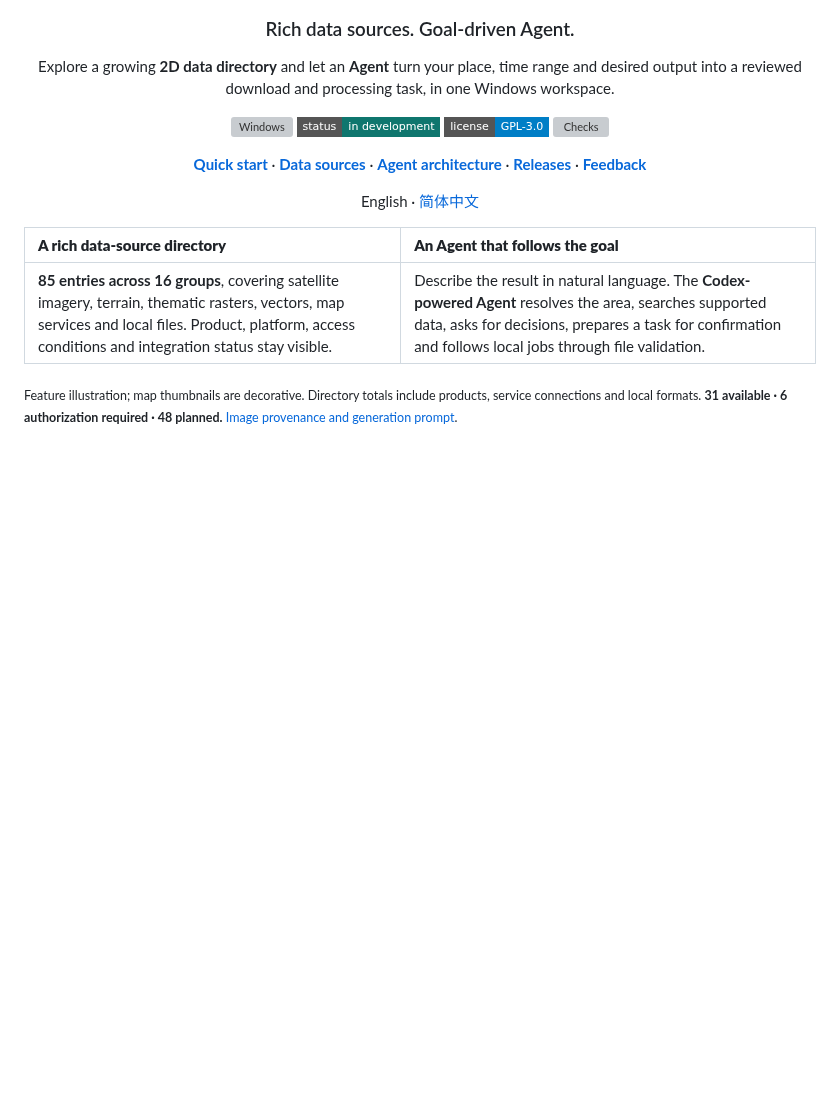
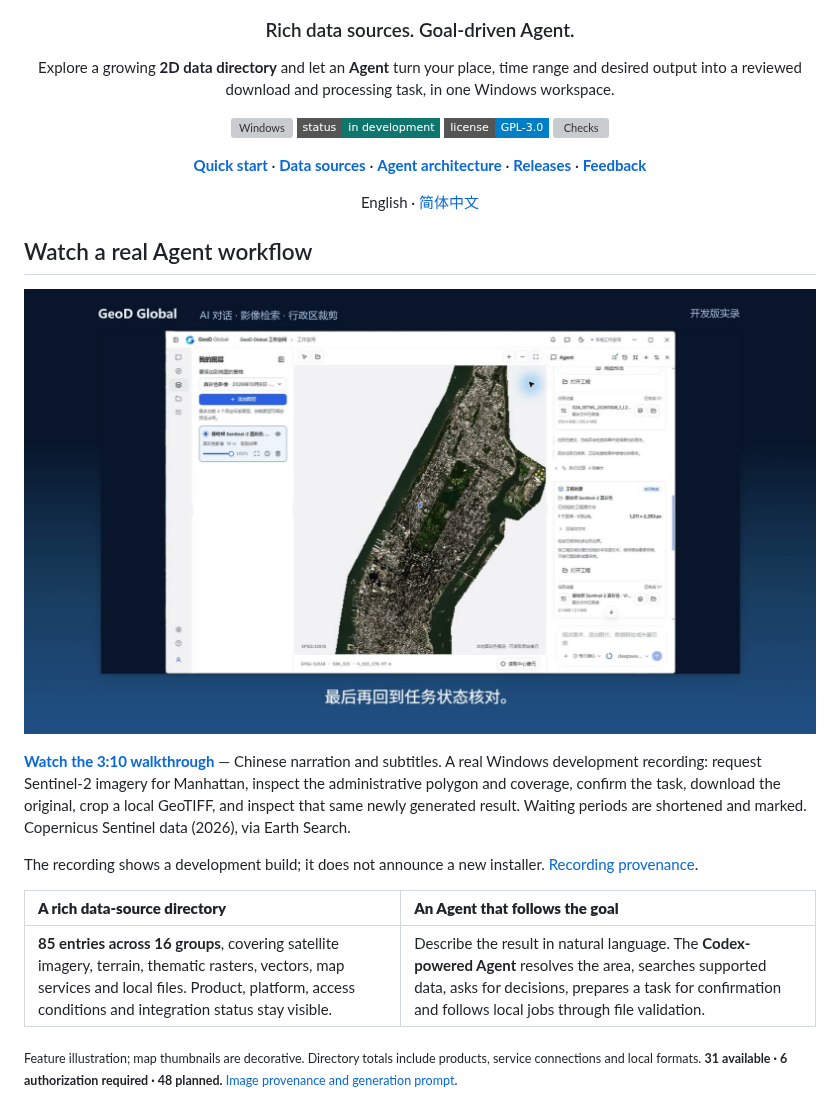
Before and after one commit to gaopengbin/geod-global, a Markdown page: README.md, the part around the change. Rendered like a GitHub page; pictures changed too: docs/images/agent-demo-20261009.jpg (added); badges without logos; blank space fills up the shorter version; grey boxes are pictures that could not be loaded.

```diff
--- a/README.md
+++ b/README.md
@@ -13,6 +13,14 @@ Explore a growing **2D data directory** and let an **Agent** turn your place, ti
 English · [简体中文](README.zh-CN.md)
 
 </div>
+
+## Watch a real Agent workflow
+
+[![Watch the complete GeoD Global demo](docs/images/agent-demo-20261009.jpg)](https://geod-global.laogao.xyz/index.html#demo)
+
+**[Watch the 3:10 walkthrough](https://geod-global.laogao.xyz/index.html#demo)** — Chinese narration and subtitles. A real Windows development recording: request Sentinel-2 imagery for Manhattan, inspect the administrative polygon and coverage, confirm the task, download the original, crop a local GeoTIFF, and inspect that same newly generated result. Waiting periods are shortened and marked. Copernicus Sentinel data (2026), via Earth Search.
+
+The recording shows a development build; it does not announce a new installer. [Recording provenance](docs/images/README.md#agent-demo-20261009jpg).
 
 | **A rich data-source directory** | **An Agent that follows the goal** |
 | :--- | :--- |
```
Also changed, not shown: README.zh-CN.md (+8 -0 lines), docs/images/README.md (+6 -0 lines).
